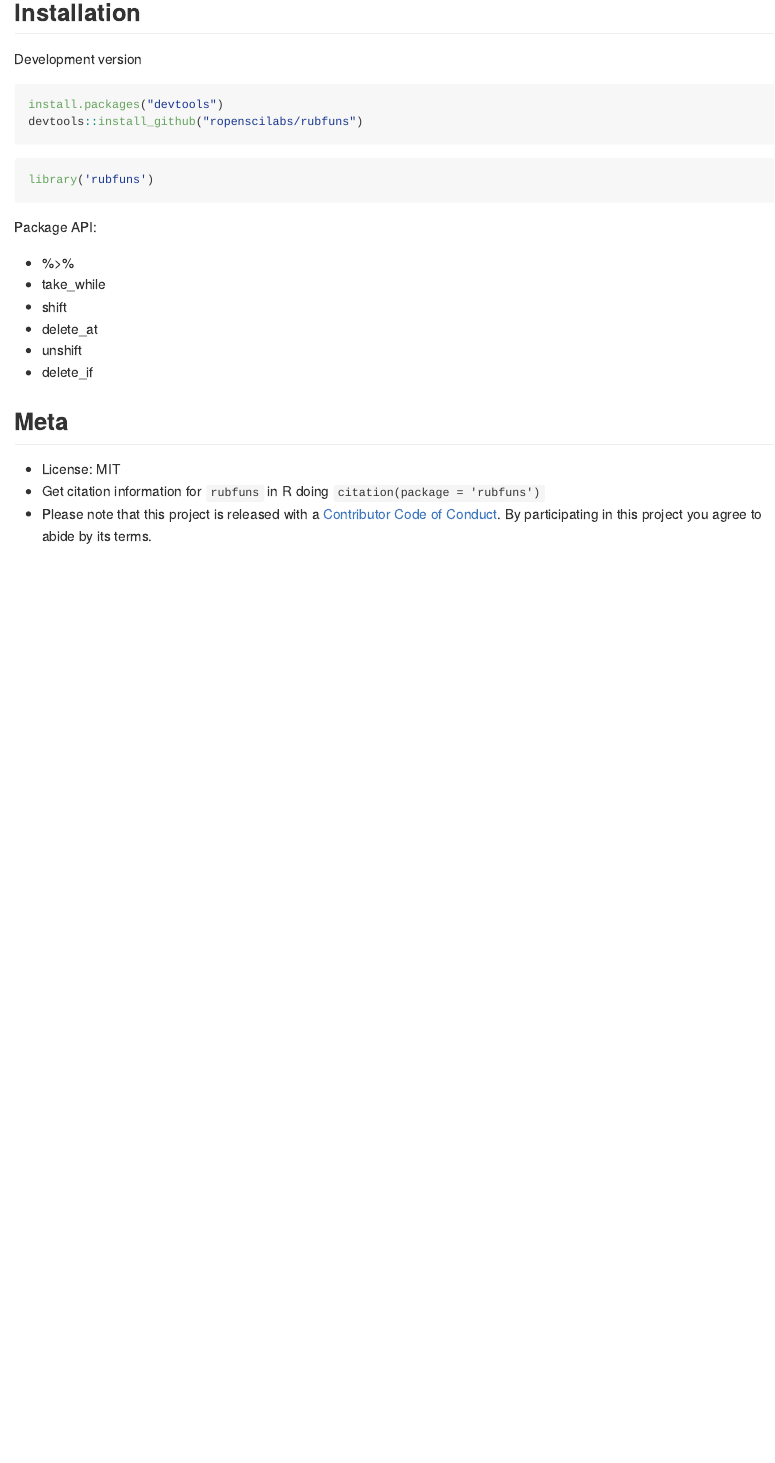
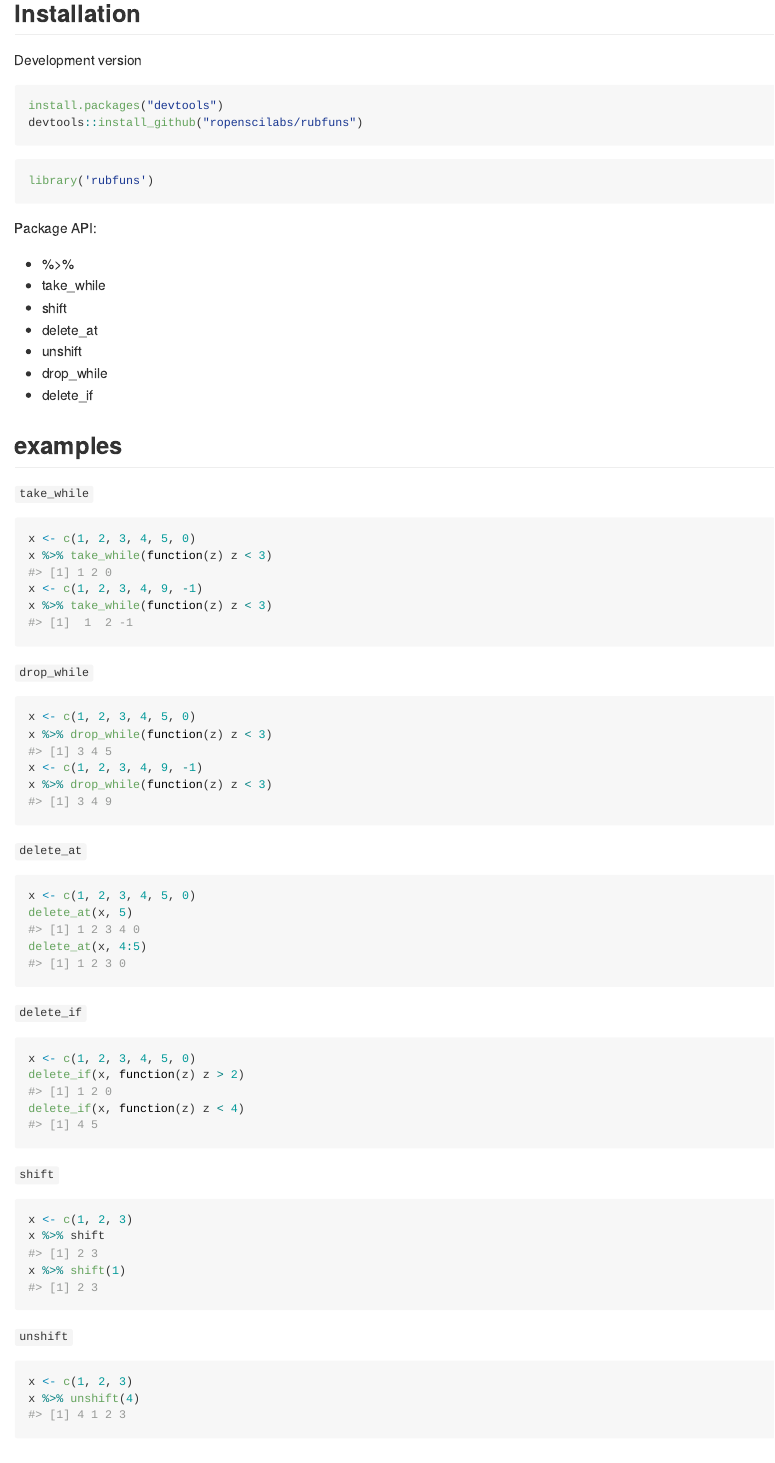
Before and after one commit to sckott/rubfuns, an R Markdown document (README.Rmd): the page in a window 1100 px wide, from 160 px down. The pictures show the output file README.md that the author committed with the source, drawn offline in the style of GitHub; badge pictures from the web are left out.

Commit message:
add drop_while, update readme

````diff
--- a/README.Rmd
+++ b/README.Rmd
@@ -34,6 +34,57 @@ Package API:
 cat(paste(" -", paste(getNamespaceExports("rubfuns"), collapse = "\n - ")))
 ```
 
+## examples
+
+`take_while`
+
+```{r}
+x <- c(1, 2, 3, 4, 5, 0)
+x %>% take_while(function(z) z < 3)
+x <- c(1, 2, 3, 4, 9, -1)
+x %>% take_while(function(z) z < 3)
+```
+
+`drop_while`
+
+```{r}
+x <- c(1, 2, 3, 4, 5, 0)
+x %>% drop_while(function(z) z < 3)
+x <- c(1, 2, 3, 4, 9, -1)
+x %>% drop_while(function(z) z < 3)
+```
+
+`delete_at`
+
+```{r}
+x <- c(1, 2, 3, 4, 5, 0)
+delete_at(x, 5)
+delete_at(x, 4:5)
+```
+
+`delete_if`
+
+```{r}
+x <- c(1, 2, 3, 4, 5, 0)
+delete_if(x, function(z) z > 2)
+delete_if(x, function(z) z < 4)
+```
+
+`shift`
+
+```{r}
+x <- c(1, 2, 3)
+x %>% shift
+x %>% shift(1)
+```
+
+`unshift`
+
+```{r}
+x <- c(1, 2, 3)
+x %>% unshift(4)
+```
+
 ## Meta
 
 * License: MIT
````
Also changed, not shown: R/take_while.R (+20 -10 lines), README.md, 2 other files.
